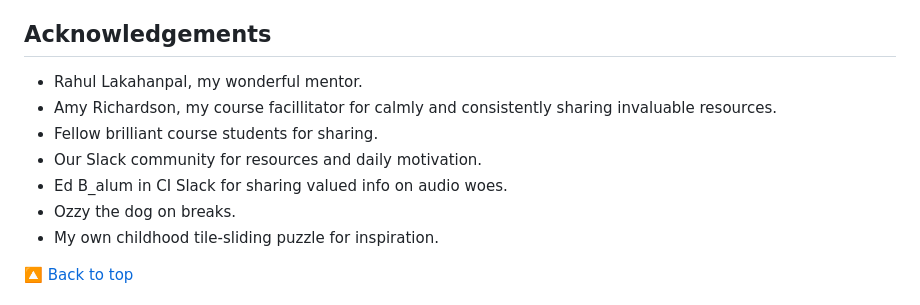
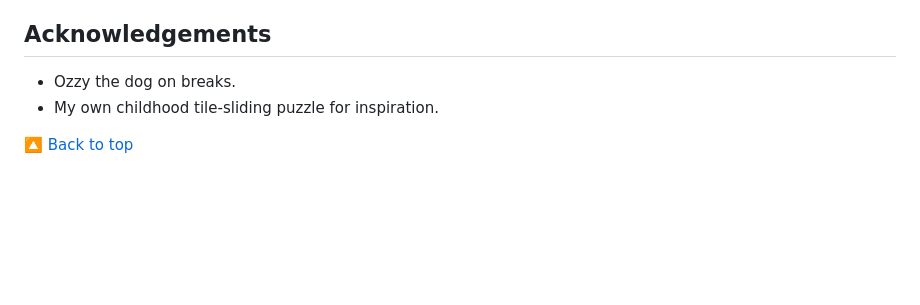
Before and after one commit to sarahmclo/slidles, a Markdown page: README.md, the part around the change. Rendered like a GitHub page; blank space fills up the shorter version.

```diff
--- a/README.md
+++ b/README.md
@@ -548,11 +548,6 @@ Our Slidles puzzle combines the classic challenge of traditional sliding puzzles
 Slidles merges the timeless appeal of sliding puzzles with contemporary design elements, creating a visually captivating and intellectually engaging experience. Our aim is to offer a puzzle site that not only challenges the mind but also delights the senses, making it an ideal destination for both casual players and avid puzzle enthusiasts. Through Slidles, we strive to bring the joy of puzzles to a wider audience, blending art and entertainment in perfect harmony.
 
 ## Acknowledgements <a name="acknowledgements"></a>
-- Rahul Lakahanpal, my wonderful mentor.
-- Amy Richardson, my course facillitator for calmly and consistently sharing invaluable resources.
-- Fellow brilliant course students for sharing.
-- Our Slack community for resources and daily motivation.
-- Ed B_alum in CI Slack for sharing valued info on audio woes.
 - Ozzy the dog on breaks.
 - My own childhood tile-sliding puzzle for inspiration.
 
```
